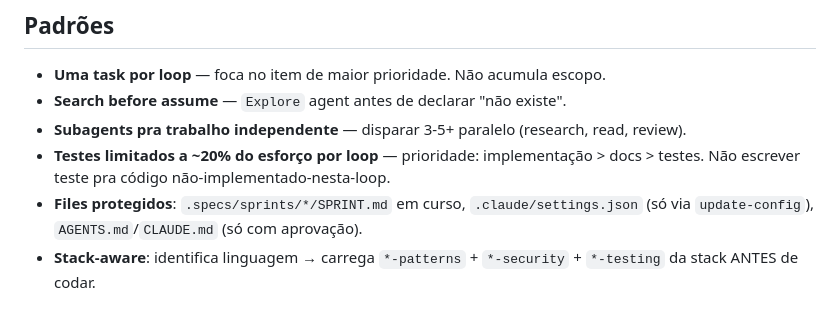
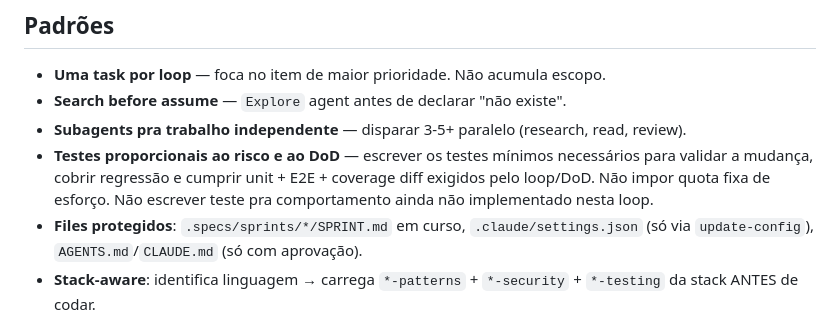
Before and after one commit to wesleysimplicio/simplicio-mapper, a Markdown page: .skills/ralph-loop/SKILL.md, the part around the change. GitHub-like rendering.

Commit message:
Potential fix for pull request finding
Co-authored-by: Copilot Autofix powered by AI <175728472+Copilot@users.noreply.github.com>

```diff
--- a/.skills/ralph-loop/SKILL.md
+++ b/.skills/ralph-loop/SKILL.md
@@ -59,7 +59,7 @@ NÃO ativa pra: pergunta one-off, lookup, exploração read-only, decisão arqui
 - **Uma task por loop** — foca no item de maior prioridade. Não acumula escopo.
 - **Search before assume** — `Explore` agent antes de declarar "não existe".
 - **Subagents pra trabalho independente** — disparar 3-5+ paralelo (research, read, review).
-- **Testes limitados a ~20% do esforço por loop** — prioridade: implementação > docs > testes. Não escrever teste pra código não-implementado-nesta-loop.
+- **Testes proporcionais ao risco e ao DoD** — escrever os testes mínimos necessários para validar a mudança, cobrir regressão e cumprir unit + E2E + coverage diff exigidos pelo loop/DoD. Não impor quota fixa de esforço. Não escrever teste pra comportamento ainda não implementado nesta loop.
 - **Files protegidos**: `.specs/sprints/*/SPRINT.md` em curso, `.claude/settings.json` (só via `update-config`), `AGENTS.md`/`CLAUDE.md` (só com aprovação).
 - **Stack-aware**: identifica linguagem → carrega `*-patterns` + `*-security` + `*-testing` da stack ANTES de codar.
 - **Reviewer agents obrigatório** após edits: `*-reviewer` da stack + `security-reviewer` se toca auth/input/segredo.
```
